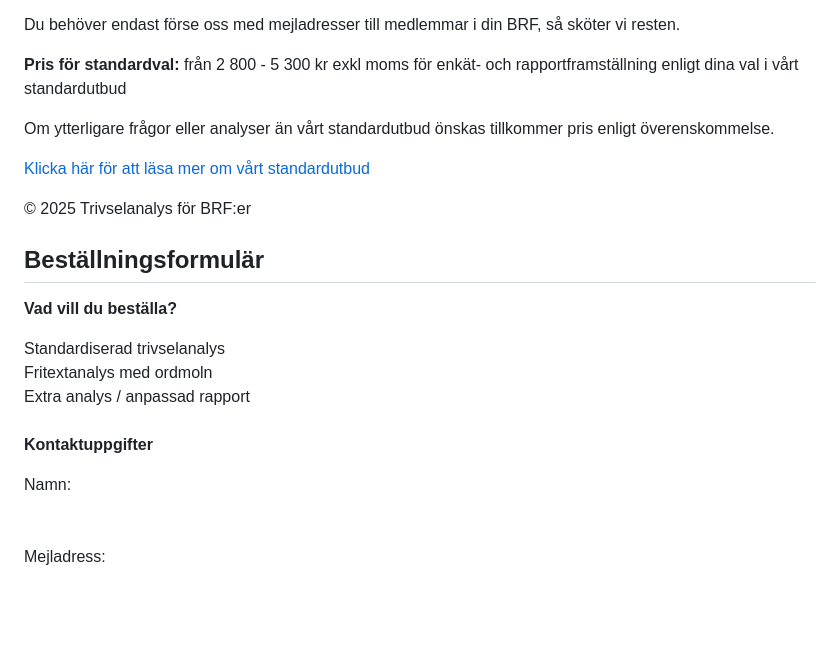
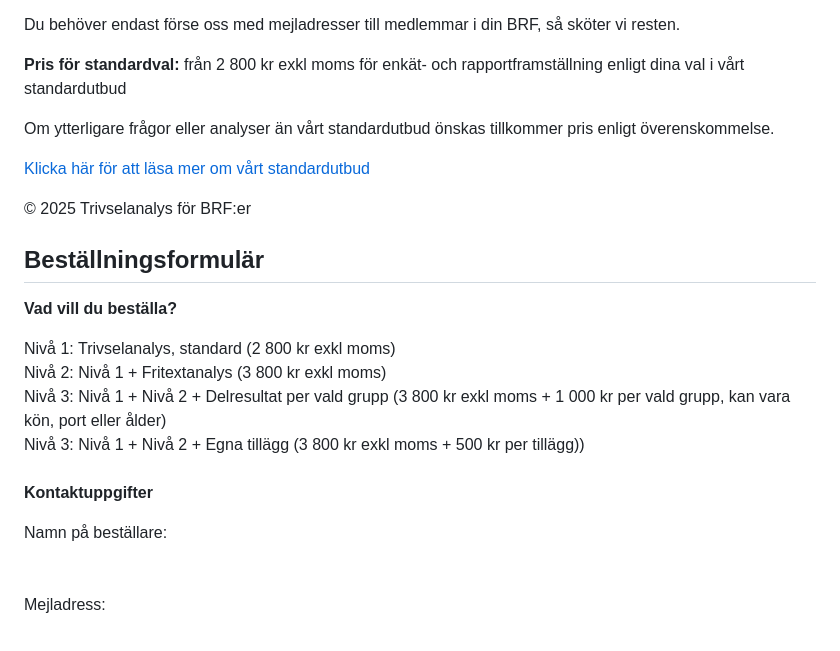
Before and after one commit to trivselundbrf/brf-trivsel2, a Markdown page: README.md, the part around the change. Rendered like a GitHub page; blank space fills up the shorter version.

```diff
--- a/README.md
+++ b/README.md
@@ -79,7 +79,7 @@
       Du behöver endast förse oss med mejladresser till medlemmar i din BRF, så sköter vi resten.
     </p>
     <p>
-      <strong>Pris för standardval:</strong> från 2 800 - 5 300 kr exkl moms för enkät- och rapportframställning enligt dina val i vårt standardutbud
+      <strong>Pris för standardval:</strong> från 2 800 kr exkl moms för enkät- och rapportframställning enligt dina val i vårt standardutbud
     </p>
     <p>
       Om ytterligare frågor eller analyser än vårt standardutbud önskas tillkommer pris enligt överenskommelse.
@@ -98,12 +98,13 @@
 <h2>Beställningsformulär</h2>
 <form action="https://formsubmit.co/trivselundbrf@gmail.com" method="POST">
   <p><strong>Vad vill du beställa?</strong></p>
-  <label><input type="checkbox" name="Standardanalys" value="Ja"> Standardiserad trivselanalys</label><br>
-  <label><input type="checkbox" name="Fritextanalys" value="Ja"> Fritextanalys med ordmoln</label><br>
-  <label><input type="checkbox" name="Extraanalys" value="Ja"> Extra analys / anpassad rapport</label><br><br>
+  <label><input type="checkbox" name="Standardanalys" value="Ja"> Nivå 1: Trivselanalys, standard (2 800 kr exkl moms)</label><br>
+  <label><input type="checkbox" name="Fritextanalys" value="Ja"> Nivå 2: Nivå 1 + Fritextanalys (3 800 kr exkl moms) </label><br>
+   <label><input type="checkbox" name="Fritextanalys" value="Ja"> Nivå 3: Nivå 1 + Nivå 2 + Delresultat per vald grupp (3 800 kr exkl moms + 1 000 kr per vald grupp, kan vara kön, port eller ålder) </label><br>
+  <label><input type="checkbox" name="Extraanalys" value="Ja"> Nivå 3: Nivå 1 + Nivå 2 + Egna tillägg (3 800 kr exkl moms + 500 kr per tillägg)) </label><br><br>
 
   <p><strong>Kontaktuppgifter</strong></p>
-  <label>Namn:<br><input type="text" name="Namn" required></label><br><br>
+  <label>Namn på beställare:<br><input type="text" name="Namn" required></label><br><br>
   <label>Mejladress:<br><input type="email" name="Email" required></label><br><br>
   <label>Telefon:<br><input type="tel" name="Telefon"></label><br><br>
   <label>BRF Namn:<br><input type="text" name="BRF" required></label><br><br>
```
